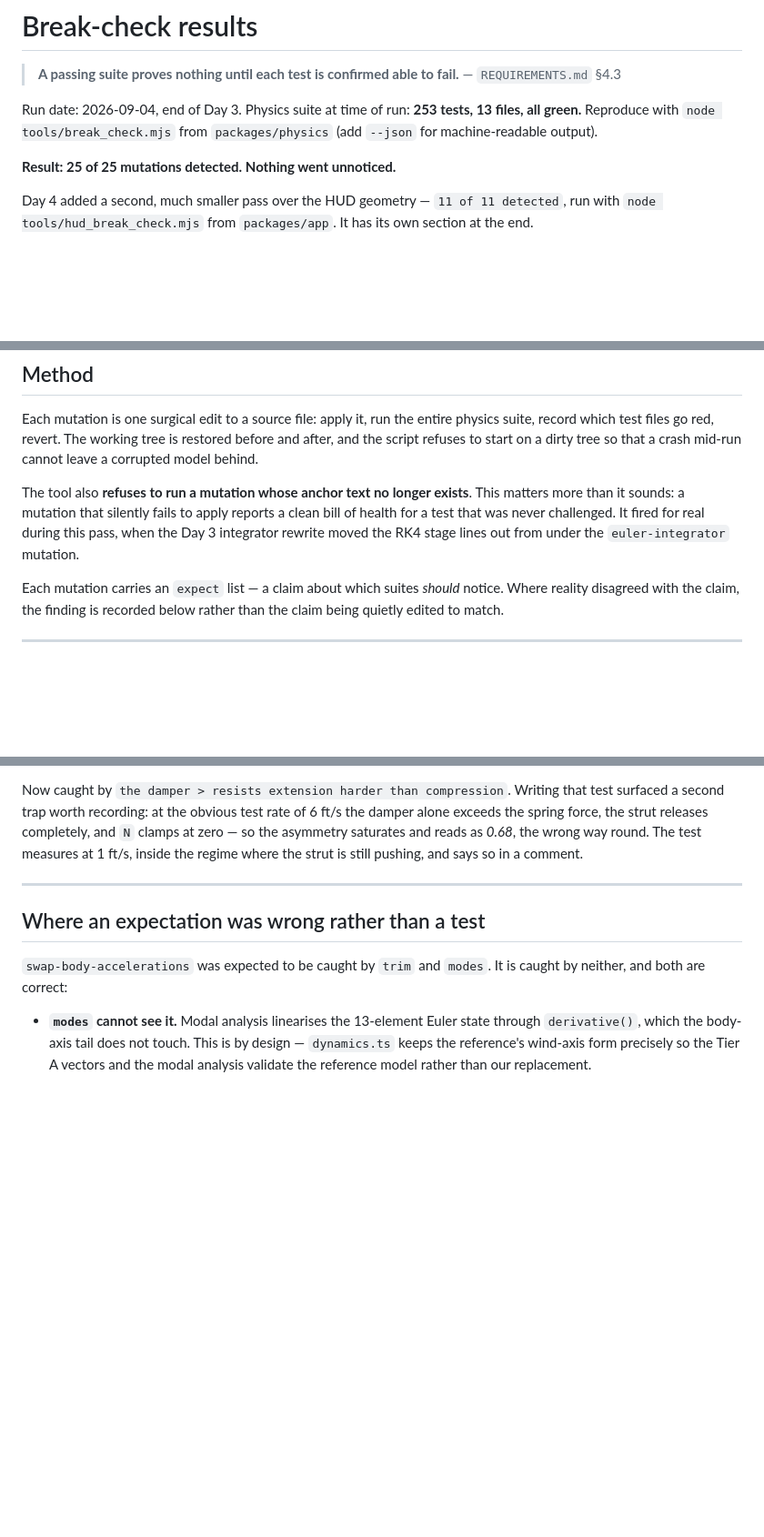
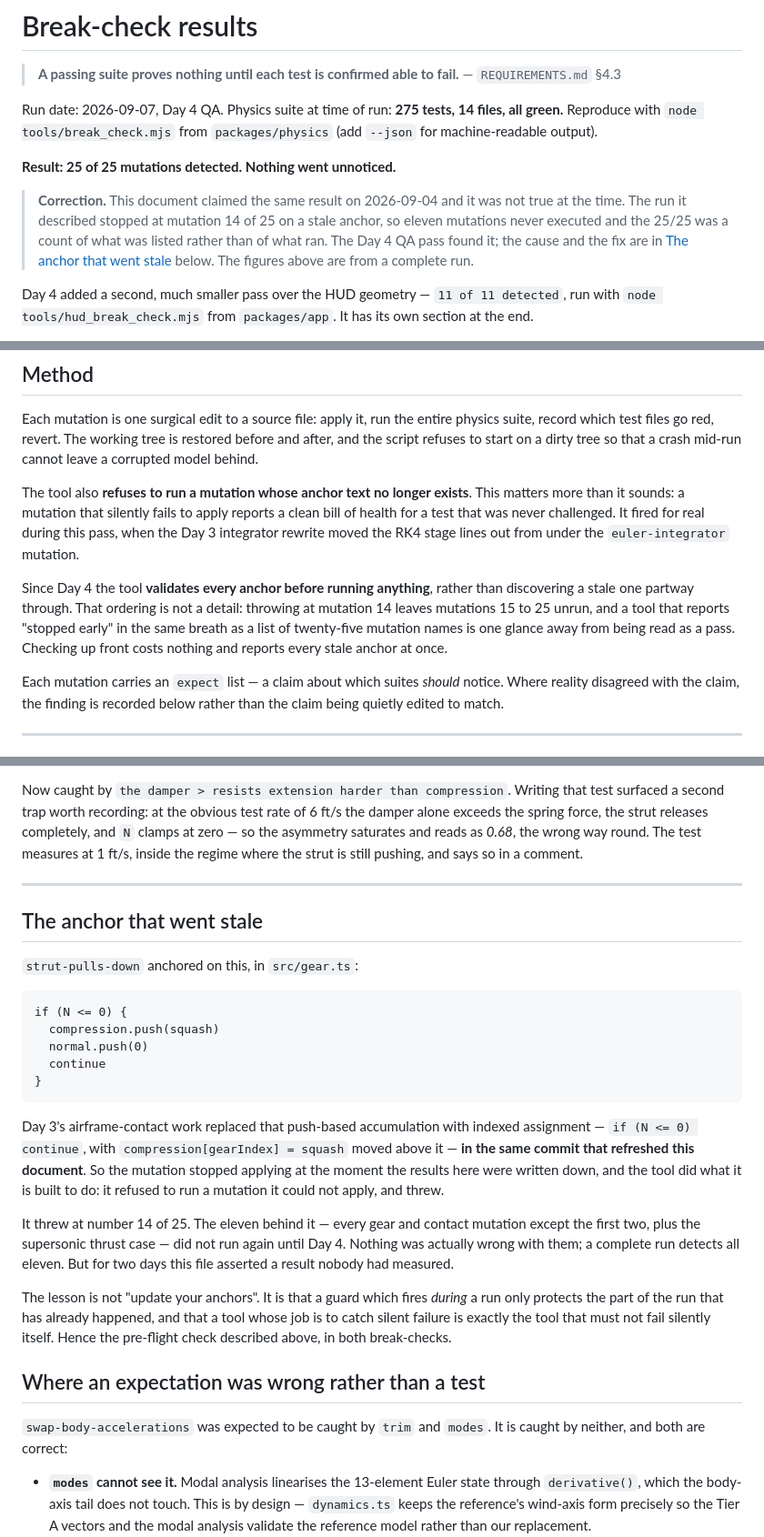
Before and after one commit to granthertel-v2/retro-flyer, a Markdown page: docs/BREAK_CHECK.md, 3 parts joined by grey strips. Shown at 91% size. GitHub-like rendering; blank space fills up the shorter version.

Commit message:
Correct the break-check record, which claimed a result nobody had measured
This file has said "25 of 25 mutations detected" since Day 3. The run behind
that number stopped at mutation 14 on a stale anchor; the 25 was a count of what
was listed, not of what executed. Eleven mutations had not run in two days.

Now a real 25/25, with the correction stated at the top rather than quietly
edited in, a section explaining how the anchor went stale, and the reasoning for
checking anchors before a run instead of during one: a guard that fires partway
through only protects the part that already happened, and the one tool whose job
is to catch silent failure is the one that must not fail silently.

Co-Authored-By: Claude Opus 5 (1M context) <noreply@anthropic.com>
Claude-Session: https://claude.ai/code/session_0124yVL3z255Cdfw6D99YKcX

````diff
--- a/docs/BREAK_CHECK.md
+++ b/docs/BREAK_CHECK.md
@@ -3,11 +3,18 @@
 > **A passing suite proves nothing until each test is confirmed able to fail.**
 > — `REQUIREMENTS.md` §4.3
 
-Run date: 2026-09-04, end of Day 3. Physics suite at time of run: **253 tests,
-13 files, all green.** Reproduce with `node tools/break_check.mjs` from
+Run date: 2026-09-07, Day 4 QA. Physics suite at time of run: **275 tests,
+14 files, all green.** Reproduce with `node tools/break_check.mjs` from
 `packages/physics` (add `--json` for machine-readable output).
 
 **Result: 25 of 25 mutations detected. Nothing went unnoticed.**
+
+> **Correction.** This document claimed the same result on 2026-09-04 and it was
+> not true at the time. The run it described stopped at mutation 14 of 25 on a
+> stale anchor, so eleven mutations never executed and the 25/25 was a count of
+> what was listed rather than of what ran. The Day 4 QA pass found it; the cause
+> and the fix are in [The anchor that went stale](#the-anchor-that-went-stale)
+> below. The figures above are from a complete run.
 
 Day 4 added a second, much smaller pass over the HUD geometry — `11 of 11
 detected`, run with `node tools/hud_break_check.mjs` from `packages/app`. It has
@@ -31,6 +38,13 @@ matters more than it sounds: a mutation that silently fails to apply reports a c
 bill of health for a test that was never challenged. It fired for real during this
 pass, when the Day 3 integrator rewrite moved the RK4 stage lines out from under the
 `euler-integrator` mutation.
+
+Since Day 4 the tool **validates every anchor before running anything**, rather than
+discovering a stale one partway through. That ordering is not a detail: throwing at
+mutation 14 leaves mutations 15 to 25 unrun, and a tool that reports "stopped early"
+in the same breath as a list of twenty-five mutation names is one glance away from
+being read as a pass. Checking up front costs nothing and reports every stale anchor
+at once.
 
 Each mutation carries an `expect` list — a claim about which suites *should* notice.
 Where reality disagreed with the claim, the finding is recorded below rather than the
@@ -107,6 +121,34 @@ so in a comment.
 
 ---
 
+## The anchor that went stale
+
+`strut-pulls-down` anchored on this, in `src/gear.ts`:
+
+```
+if (N <= 0) {
+  compression.push(squash)
+  normal.push(0)
+  continue
+}
+```
+
+Day 3's airframe-contact work replaced that push-based accumulation with indexed
+assignment — `if (N <= 0) continue`, with `compression[gearIndex] = squash` moved
+above it — **in the same commit that refreshed this document**. So the mutation
+stopped applying at the moment the results here were written down, and the tool did
+what it is built to do: it refused to run a mutation it could not apply, and threw.
+
+It threw at number 14 of 25. The eleven behind it — every gear and contact mutation
+except the first two, plus the supersonic thrust case — did not run again until Day 4.
+Nothing was actually wrong with them; a complete run detects all eleven. But for two
+days this file asserted a result nobody had measured.
+
+The lesson is not "update your anchors". It is that a guard which fires *during* a
+run only protects the part of the run that has already happened, and that a tool
+whose job is to catch silent failure is exactly the tool that must not fail
+silently itself. Hence the pre-flight check described above, in both break-checks.
+
 ## Where an expectation was wrong rather than a test
 
 `swap-body-accelerations` was expected to be caught by `trim` and `modes`. It is
````
Also changed, not shown: other parts of docs/BREAK_CHECK.md (+1 -1 lines).
